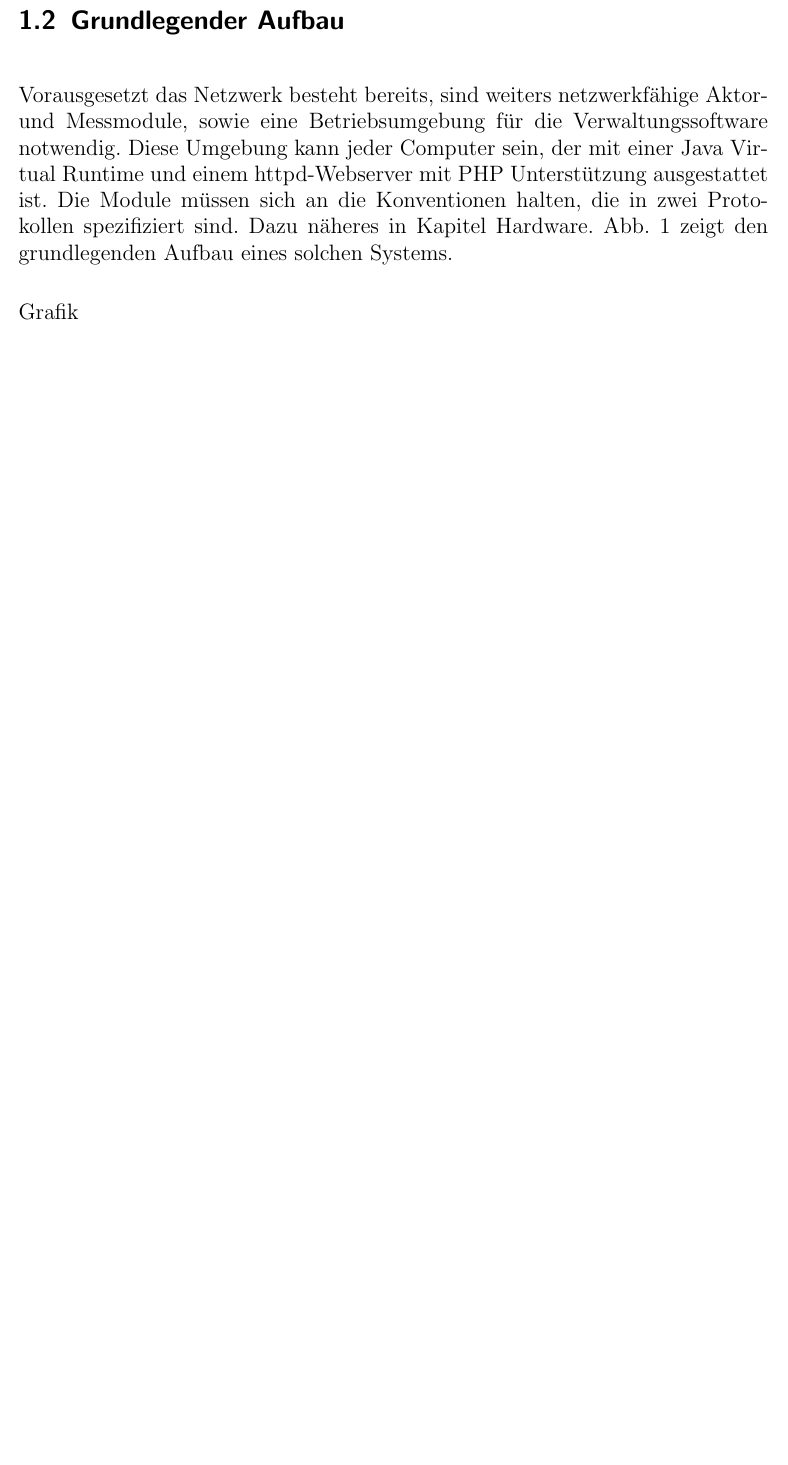
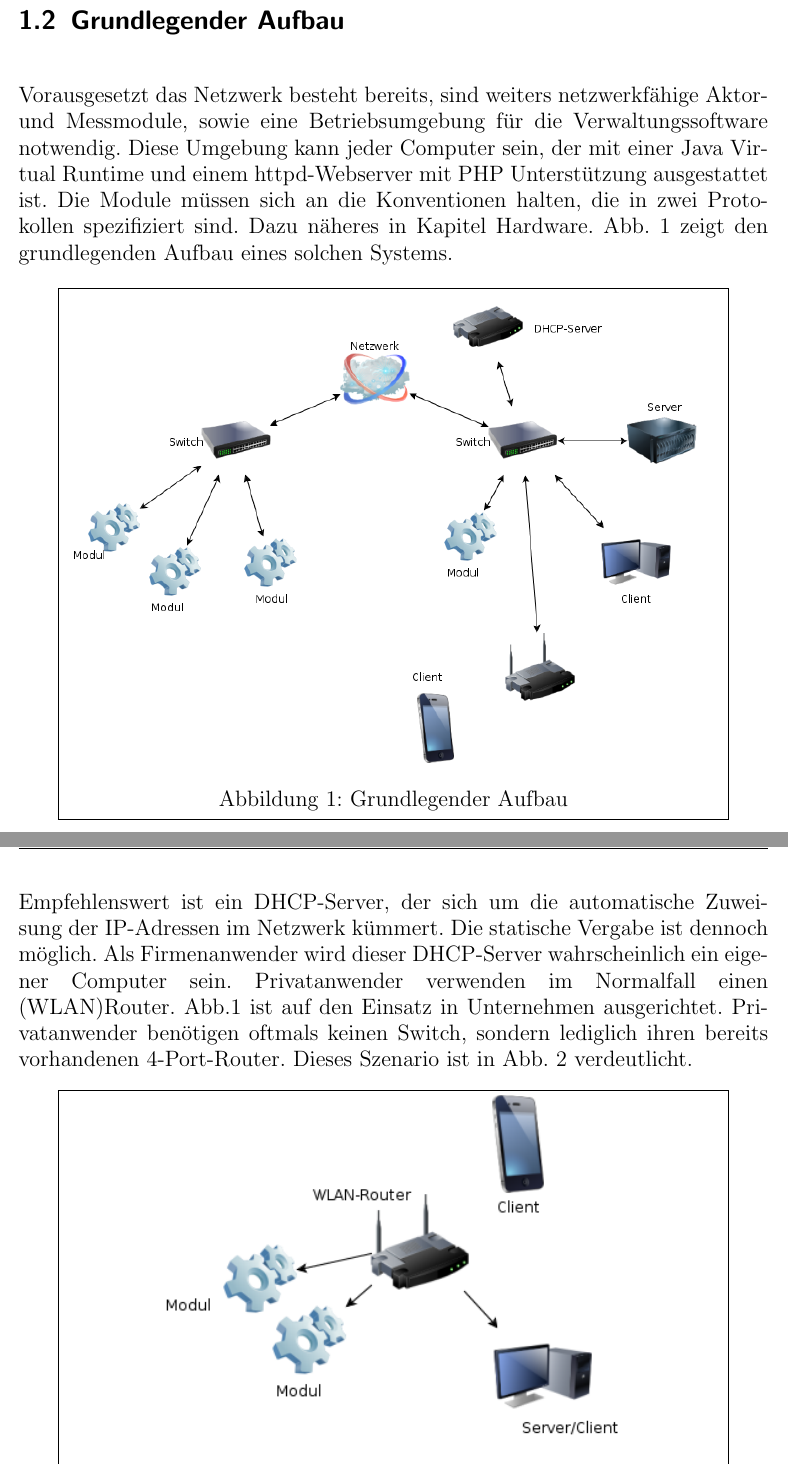
Before and after one commit to sli92/netcon, a LaTeX document (Dokumentation/DA-netcon/DA-netcon.tex): part of page 8 of 10 before the commit and two parts of pages 8 and 9 of 11 after it, the two joined at a grey line, cut so that both start at the same text, the shorter picture padded with empty space. Compiled offline with pdfLaTeX.

Commit message:
Grundlegender Aufbau 2

```diff
--- a/Dokumentation/DA-netcon/DA-netcon.tex
+++ b/Dokumentation/DA-netcon/DA-netcon.tex
@@ -90,7 +90,42 @@ Vorher wird der grundlegende Aufbau des netcon-Systems erklärt und benötigte G
 \subsection{Grundlegender Aufbau}
 Vorausgesetzt das Netzwerk besteht bereits, sind weiters netzwerkfähige Aktor- und Messmodule, sowie eine Betriebsumgebung für die Verwaltungssoftware notwendig. Diese Umgebung kann jeder Computer sein, der mit einer Java Virtual Runtime und einem httpd-Webserver mit PHP Unterstützung ausgestattet ist. Die Module müssen sich an die Konventionen halten, die in zwei Protokollen spezifiziert sind. Dazu näheres in Kapitel Hardware. Abb. 1 zeigt den grundlegenden Aufbau eines solchen Systems.
 
-Grafik
+\begin{figure}[h]
+\begin{center}
+\fbox{
+	%Rahmengroesse
+	\begin{minipage}{0.7 \paperwidth}
+	\begin{center}
+	%Bildgroesse
+	\includegraphics[width=0.7 \paperwidth]{./bilder/netcon_aufbau.png}
+	\caption{Grundlegender Aufbau}
+	\end{center}
+	\end{minipage}
+}
+\end{center}
+\end{figure}
+
+\newpage
+
+Empfehlenswert ist ein DHCP-Server, der sich um die automatische Zuweisung der IP-Adressen im Netzwerk kümmert. Die statische Vergabe ist dennoch möglich. Als Firmenanwender wird dieser DHCP-Server wahrscheinlich ein eigener Computer sein. Privatanwender verwenden im Normalfall einen \linebreak (WLAN)Router. Abb.1 ist auf den Einsatz in Unternehmen ausgerichtet. Privatanwender benötigen oftmals keinen Switch, sondern lediglich ihren bereits vorhandenen 4-Port-Router. Dieses Szenario ist in Abb. 2 verdeutlicht.
+
+\begin{figure}[h]
+\begin{center}
+\fbox{
+	%Rahmengroesse
+	\begin{minipage}{0.7 \paperwidth}
+	\begin{center}
+	%Bildgroesse
+	\includegraphics[width=0.5 \paperwidth]{./bilder/netcon_aufbau_privat.png}
+	\caption{Grundlegender Aufbau für Privatanwender}
+	\end{center}
+	\end{minipage}
+}
+\end{center}
+\end{figure}
+
+Die Verwaltungssoftware läuft entweder separat auf einem Server, oder gemeinsam auf dem Client-Computer, auf dem zur Anzeige der Messdaten und zur Steuerung der Aktormodule eine Website aufgerufen wird.
+
 
 \newpage
 
```
Also changed, not shown: Dokumentation/DA-netcon/DA-netcon.pdf, Dokumentation/DA-netcon/bilder/netcon_aufbau.png (added), Dokumentation/DA-netcon/bilder/netcon_aufbau_privat.png (added), 4 other files.
